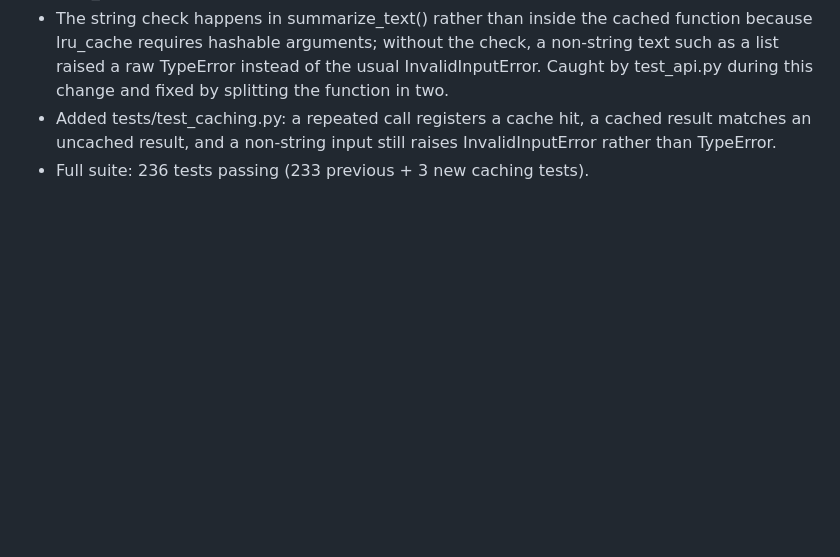
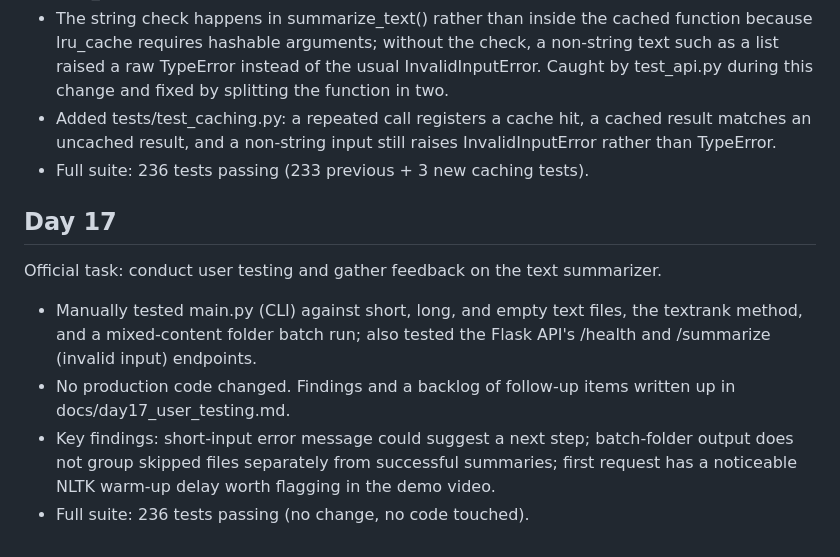
Before and after one commit to madhumithakalaimani/text-summarizer, a Markdown page: PROJECT_LOG.md, the part around the change. Drawn GitHub-style; blank space fills up the shorter version.

Commit message:
Day 17: conduct user testing and gather feedback on text summarizer

```diff
--- a/PROJECT_LOG.md
+++ b/PROJECT_LOG.md
@@ -108,3 +108,19 @@ techniques such as parallel processing or caching.
   cached result matches an uncached result, and a non-string input still
   raises InvalidInputError rather than TypeError.
 * Full suite: 236 tests passing (233 previous + 3 new caching tests).
+
+## Day 17
+
+Official task: conduct user testing and gather feedback on the text
+summarizer.
+
+* Manually tested main.py (CLI) against short, long, and empty text files,
+  the textrank method, and a mixed-content folder batch run; also tested
+  the Flask API's /health and /summarize (invalid input) endpoints.
+* No production code changed. Findings and a backlog of follow-up items
+  written up in docs/day17_user_testing.md.
+* Key findings: short-input error message could suggest a next step;
+  batch-folder output does not group skipped files separately from
+  successful summaries; first request has a noticeable NLTK warm-up
+  delay worth flagging in the demo video.
+* Full suite: 236 tests passing (no change, no code touched).
```
Also changed, not shown: docs/day17_user_testing.md (added, +50 -0 lines).
